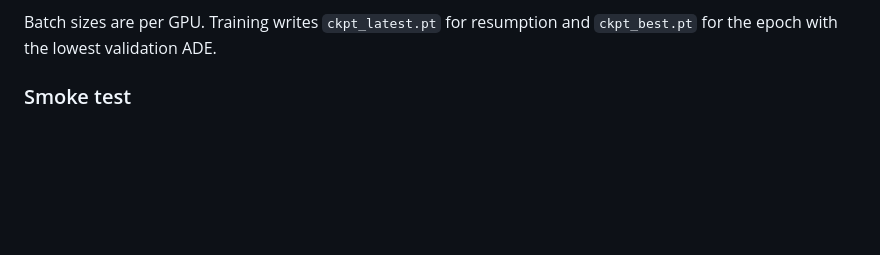
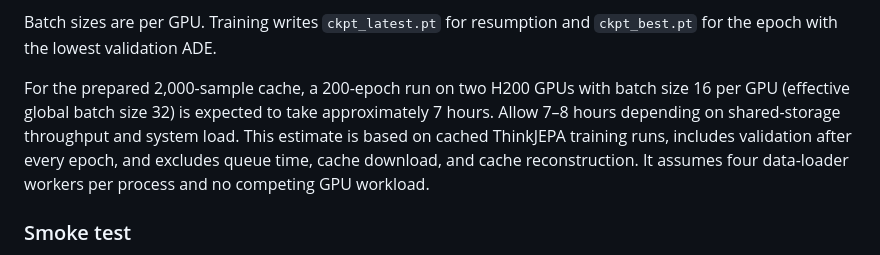
Before and after one commit to Hai-chao-Zhang/ThinkJEPA, a Markdown page: README.md, the part around the change. Rendered like a GitHub page; blank space fills up the shorter version.

Commit message:
Document two-GPU H200 training time

```diff
--- a/README.md
+++ b/README.md
@@ -230,6 +230,14 @@ The training entry point fixes the following method settings:
 
 Batch sizes are per GPU. Training writes `ckpt_latest.pt` for resumption and
 `ckpt_best.pt` for the epoch with the lowest validation ADE.
+
+For the prepared 2,000-sample cache, a 200-epoch run on two H200 GPUs with
+batch size 16 per GPU (effective global batch size 32) is expected to take
+approximately 7 hours. Allow 7–8 hours depending on shared-storage throughput
+and system load. This estimate is based on cached ThinkJEPA training runs,
+includes validation after every epoch, and excludes queue time, cache download,
+and cache reconstruction. It assumes four data-loader workers per process and
+no competing GPU workload.
 
 ### Smoke test
 
```
